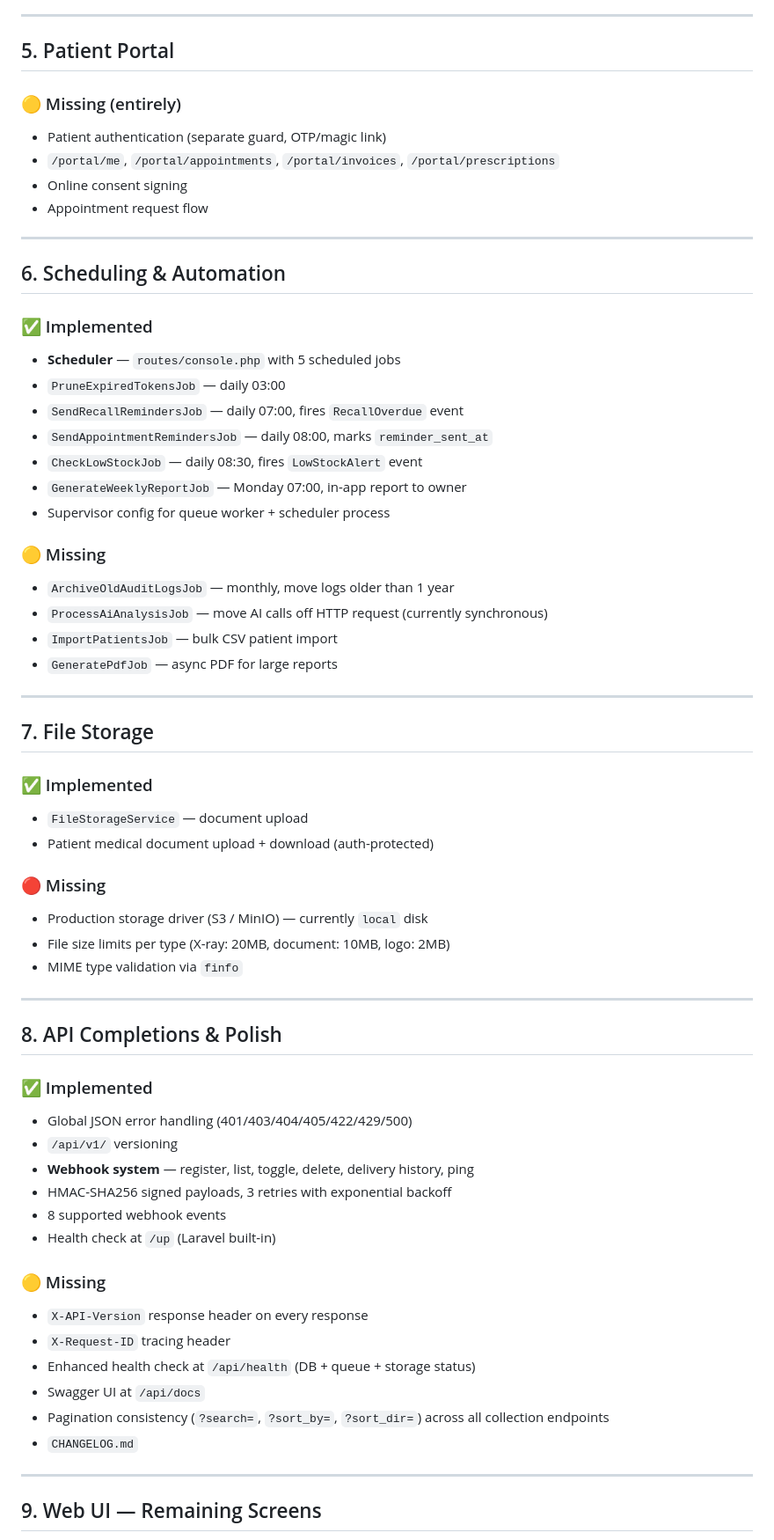
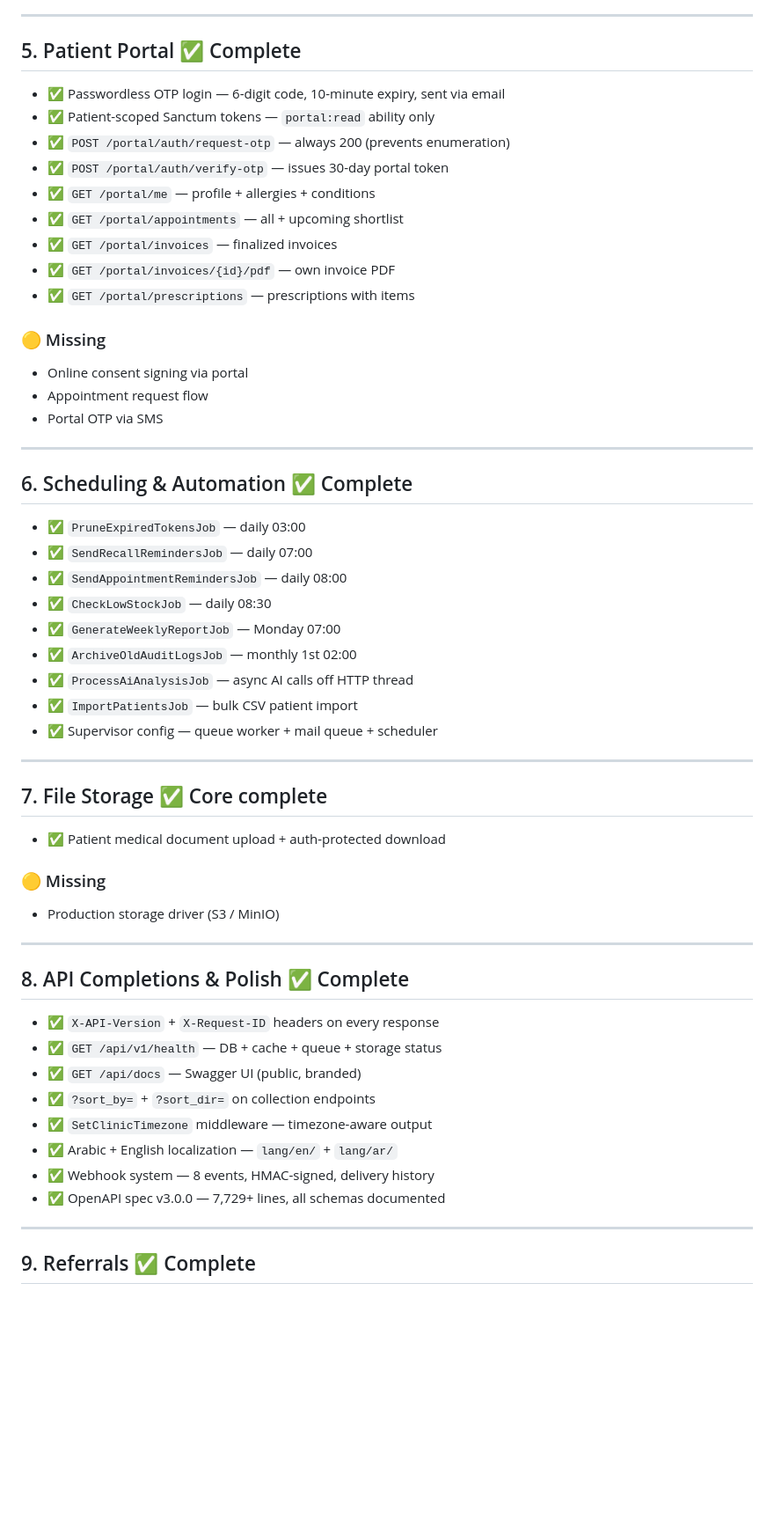
Before and after one commit to Haider-Haj-Ahmed/dental-clinic, a Markdown page: ROADMAP.md, the part around one of its changes. Shown at 88% size. GitHub-like rendering; blank space fills up the shorter version.

```diff
--- a/ROADMAP.md
+++ b/ROADMAP.md
@@ -106,67 +76,60 @@
 
 ---
 
-## 5. Patient Portal
+## 5. Patient Portal ✅ Complete
 
-### 🟡 Missing (entirely)
-- Patient authentication (separate guard, OTP/magic link)
-- `/portal/me`, `/portal/appointments`, `/portal/invoices`, `/portal/prescriptions`
-- Online consent signing
+- ✅ Passwordless OTP login — 6-digit code, 10-minute expiry, sent via email
+- ✅ Patient-scoped Sanctum tokens — `portal:read` ability only
+- ✅ `POST /portal/auth/request-otp` — always 200 (prevents enumeration)
+- ✅ `POST /portal/auth/verify-otp` — issues 30-day portal token
+- ✅ `GET /portal/me` — profile + allergies + conditions
+- ✅ `GET /portal/appointments` — all + upcoming shortlist
+- ✅ `GET /portal/invoices` — finalized invoices
+- ✅ `GET /portal/invoices/{id}/pdf` — own invoice PDF
+- ✅ `GET /portal/prescriptions` — prescriptions with items
+
+### 🟡 Missing
+- Online consent signing via portal
 - Appointment request flow
+- Portal OTP via SMS
 
 ---
 
-## 6. Scheduling & Automation
+## 6. Scheduling & Automation ✅ Complete
 
-### ✅ Implemented
-- **Scheduler** — `routes/console.php` with 5 scheduled jobs
-- `PruneExpiredTokensJob` — daily 03:00
-- `SendRecallRemindersJob` — daily 07:00, fires `RecallOverdue` event
-- `SendAppointmentRemindersJob` — daily 08:00, marks `reminder_sent_at`
-- `CheckLowStockJob` — daily 08:30, fires `LowStockAlert` event
-- `GenerateWeeklyReportJob` — Monday 07:00, in-app report to owner
-- Supervisor config for queue worker + scheduler process
-
-### 🟡 Missing
-- `ArchiveOldAuditLogsJob` — monthly, move logs older than 1 year
-- `ProcessAiAnalysisJob` — move AI calls off HTTP request (currently synchronous)
-- `ImportPatientsJob` — bulk CSV patient import
-- `GeneratePdfJob` — async PDF for large reports
+- ✅ `PruneExpiredTokensJob` — daily 03:00
+- ✅ `SendRecallRemindersJob` — daily 07:00
+- ✅ `SendAppointmentRemindersJob` — daily 08:00
+- ✅ `CheckLowStockJob` — daily 08:30
+- ✅ `GenerateWeeklyReportJob` — Monday 07:00
+- ✅ `ArchiveOldAuditLogsJob` — monthly 1st 02:00
+- ✅ `ProcessAiAnalysisJob` — async AI calls off HTTP thread
+- ✅ `ImportPatientsJob` — bulk CSV patient import
+- ✅ Supervisor config — queue worker + mail queue + scheduler
 
 ---
 
-## 7. File Storage
+## 7. File Storage ✅ Core complete
 
-### ✅ Implemented
-- `FileStorageService` — document upload
-- Patient medical document upload + download (auth-protected)
+- ✅ Patient medical document upload + auth-protected download
 
-### 🔴 Missing
-- Production storage driver (S3 / MinIO) — currently `local` disk
-- File size limits per type (X-ray: 20MB, document: 10MB, logo: 2MB)
-- MIME type validation via `finfo`
+### 🟡 Missing
+- Production storage driver (S3 / MinIO)
 
 ---
 
-## 8. API Completions & Polish
+## 8. API Completions & Polish ✅ Complete
 
-### ✅ Implemented
-- Global JSON error handling (401/403/404/405/422/429/500)
-- `/api/v1/` versioning
-- **Webhook system** — register, list, toggle, delete, delivery history, ping
-- HMAC-SHA256 signed payloads, 3 retries with exponential backoff
-- 8 supported webhook events
-- Health check at `/up` (Laravel built-in)
-
-### 🟡 Missing
-- `X-API-Version` response header on every response
-- `X-Request-ID` tracing header
-- Enhanced health check at `/api/health` (DB + queue + storage status)
-- Swagger UI at `/api/docs`
-- Pagination consistency (`?search=`, `?sort_by=`, `?sort_dir=`) across all collection endpoints
-- `CHANGELOG.md`
+- ✅ `X-API-Version` + `X-Request-ID` headers on every response
+- ✅ `GET /api/v1/health` — DB + cache + queue + storage status
+- ✅ `GET /api/docs` — Swagger UI (public, branded)
+- ✅ `?sort_by=` + `?sort_dir=` on collection endpoints
+- ✅ `SetClinicTimezone` middleware — timezone-aware output
+- ✅ Arabic + English localization — `lang/en/` + `lang/ar/`
+- ✅ Webhook system — 8 events, HMAC-signed, delivery history
+- ✅ OpenAPI spec v3.0.0 — 7,729+ lines, all schemas documented
 
 ---
 
-## 9. Web UI — Remaining Screens
+## 9. Referrals ✅ Complete
 
```
Also changed, not shown: other parts of ROADMAP.md (+107 -165 lines).
